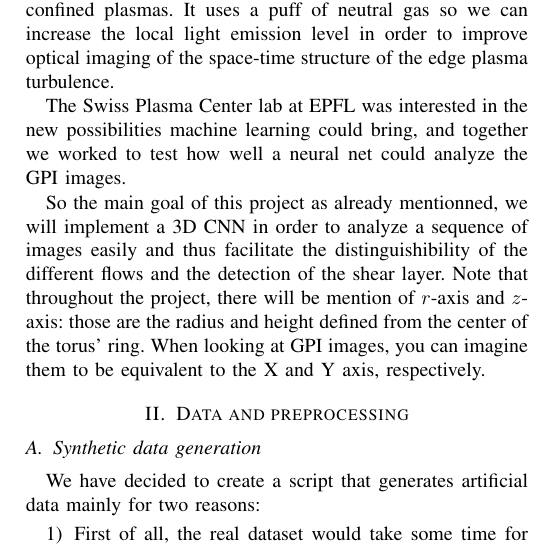
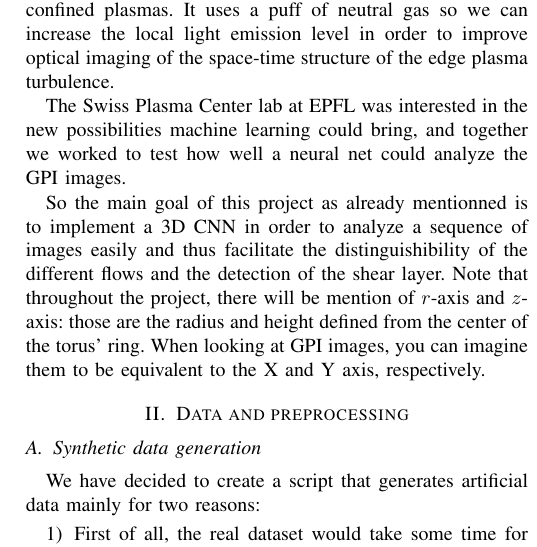
Before and after one commit to seboll13/ML_projects, a LaTeX paper (project2/report/project2_report.tex): part of one column of page 1 of 2, cut so that both start at the same text. Compiled offline with pdfLaTeX.

Commit message:
fixed typo in introduction

```diff
--- a/project2/report/project2_report.tex
+++ b/project2/report/project2_report.tex
@@ -25,7 +25,7 @@
 \section{Introduction}
 Gas Puff Imaging analysis is an ongoing task, and can yield important results. It involves pushing gas in a tokamak in order to study the turbulence present at the edge of magnetically confined plasmas. It uses a puff of neutral gas so we can increase the local light emission level in order to improve optical imaging of the space-time structure of the edge plasma turbulence.\par
 The Swiss Plasma Center lab at EPFL was interested in the new possibilities machine learning could bring, and together we worked to test how well a neural net could analyze the GPI images.\par
-So the main goal of this project as already mentionned, we will implement a 3D CNN in order to analyze a sequence of images easily and thus facilitate the distinguishibility of the different flows and the detection of the shear layer. Note that throughout the project, there will be mention of $r$-axis and $z$-axis: those are the radius and height defined from the center of the torus' ring. When looking at GPI images, you can imagine them to be equivalent to the X and Y axis, respectively.
+So the main goal of this project as already mentionned is to implement a 3D CNN in order to analyze a sequence of images easily and thus facilitate the distinguishibility of the different flows and the detection of the shear layer. Note that throughout the project, there will be mention of $r$-axis and $z$-axis: those are the radius and height defined from the center of the torus' ring. When looking at GPI images, you can imagine them to be equivalent to the X and Y axis, respectively.
 \section{Data and preprocessing}
 \subsection{Synthetic data generation}
 We have decided to create a script that generates artificial data mainly for two reasons:
```
Also changed, not shown: project2/report/project2_report.pdf.
